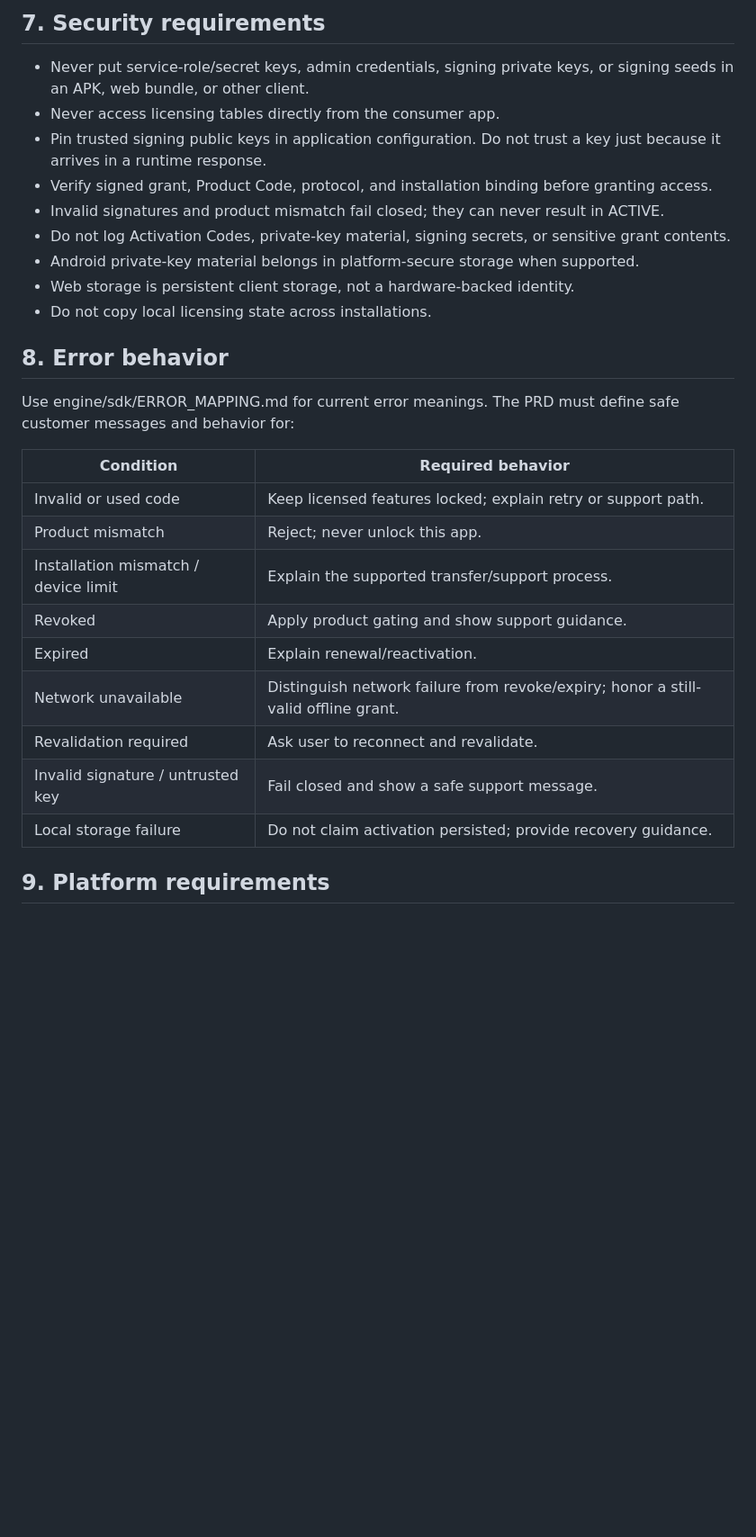
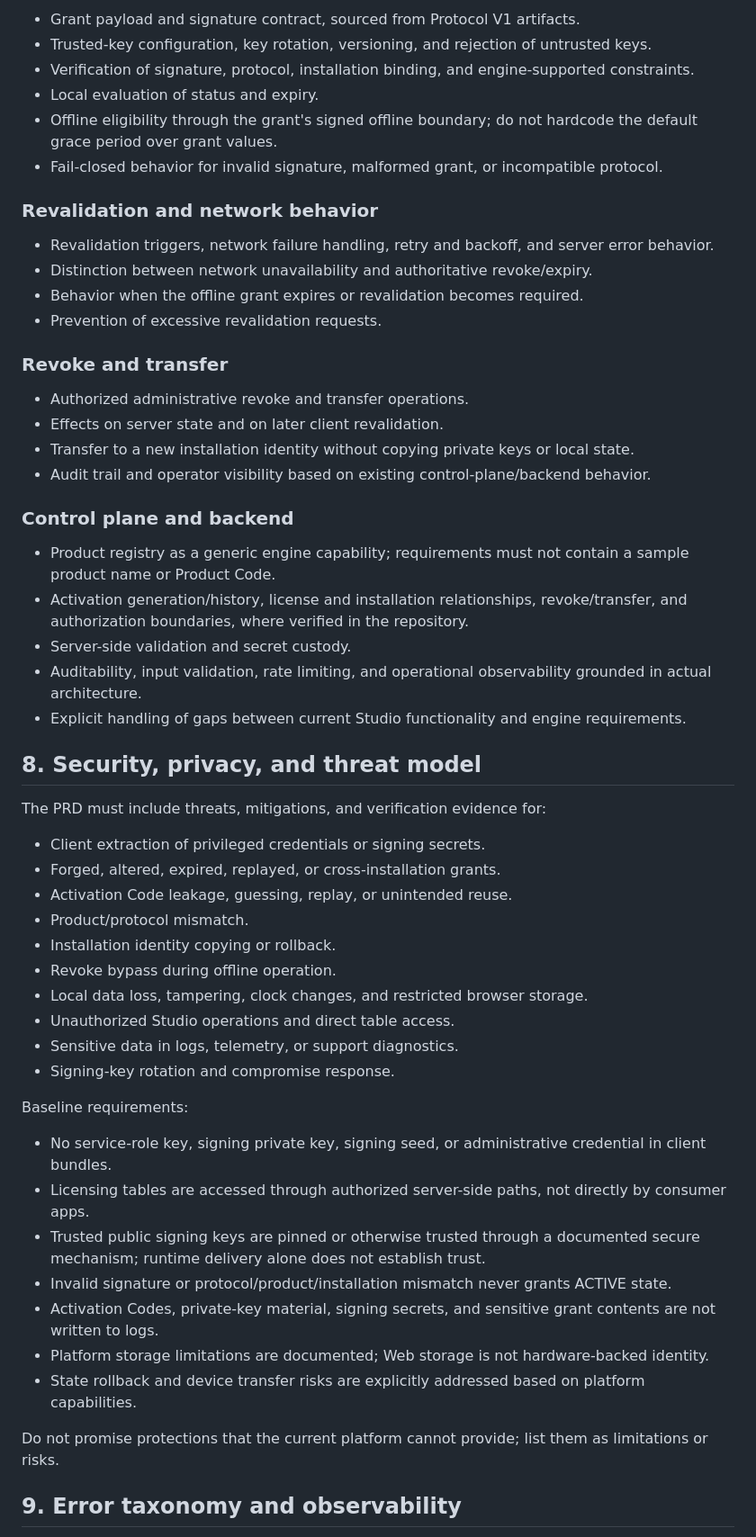
Before and after one commit to Rizoglabs/rizog-labs-studio, a Markdown page: engine/PRD_ENGINE_PACK.md, the part around one of its changes. Shown at 90% size. Rendered like a GitHub page; blank space fills up the shorter version.

```diff
--- a/engine/PRD_ENGINE_PACK.md
+++ b/engine/PRD_ENGINE_PACK.md
@@ -103,30 +122,59 @@ Do not expose RizogKey, internal IDs, signing keys, backend details, or raw engi
 
-## 7. Security requirements
+- Grant payload and signature contract, sourced from Protocol V1 artifacts.
+- Trusted-key configuration, key rotation, versioning, and rejection of untrusted keys.
+- Verification of signature, protocol, installation binding, and engine-supported constraints.
+- Local evaluation of status and expiry.
+- Offline eligibility through the grant's signed offline boundary; do not hardcode the default grace period over grant values.
+- Fail-closed behavior for invalid signature, malformed grant, or incompatible protocol.
 
-- Never put service-role/secret keys, admin credentials, signing private keys, or signing seeds in an APK, web bundle, or other client.
-- Never access licensing tables directly from the consumer app.
-- Pin trusted signing public keys in application configuration. Do not trust a key just because it arrives in a runtime response.
-- Verify signed grant, Product Code, protocol, and installation binding before granting access.
-- Invalid signatures and product mismatch fail closed; they can never result in ACTIVE.
-- Do not log Activation Codes, private-key material, signing secrets, or sensitive grant contents.
-- Android private-key material belongs in platform-secure storage when supported.
-- Web storage is persistent client storage, not a hardware-backed identity.
-- Do not copy local licensing state across installations.
+### Revalidation and network behavior
 
-## 8. Error behavior
+- Revalidation triggers, network failure handling, retry and backoff, and server error behavior.
+- Distinction between network unavailability and authoritative revoke/expiry.
+- Behavior when the offline grant expires or revalidation becomes required.
+- Prevention of excessive revalidation requests.
 
-Use engine/sdk/ERROR_MAPPING.md for current error meanings. The PRD must define safe customer messages and behavior for:
+### Revoke and transfer
 
-| Condition | Required behavior |
-|---|---|
-| Invalid or used code | Keep licensed features locked; explain retry or support path. |
-| Product mismatch | Reject; never unlock this app. |
-| Installation mismatch / device limit | Explain the supported transfer/support process. |
-| Revoked | Apply product gating and show support guidance. |
-| Expired | Explain renewal/reactivation. |
-| Network unavailable | Distinguish network failure from revoke/expiry; honor a still-valid offline grant. |
-| Revalidation required | Ask user to reconnect and revalidate. |
-| Invalid signature / untrusted key | Fail closed and show a safe support message. |
-| Local storage failure | Do not claim activation persisted; provide recovery guidance. |
+- Authorized administrative revoke and transfer operations.
+- Effects on server state and on later client revalidation.
+- Transfer to a new installation identity without copying private keys or local state.
+- Audit trail and operator visibility based on existing control-plane/backend behavior.
 
-## 9. Platform requirements
+### Control plane and backend
+
+- Product registry as a generic engine capability; requirements must not contain a sample product name or Product Code.
+- Activation generation/history, license and installation relationships, revoke/transfer, and authorization boundaries, where verified in the repository.
+- Server-side validation and secret custody.
+- Auditability, input validation, rate limiting, and operational observability grounded in actual architecture.
+- Explicit handling of gaps between current Studio functionality and engine requirements.
+
+## 8. Security, privacy, and threat model
+
+The PRD must include threats, mitigations, and verification evidence for:
+
+- Client extraction of privileged credentials or signing secrets.
+- Forged, altered, expired, replayed, or cross-installation grants.
+- Activation Code leakage, guessing, replay, or unintended reuse.
+- Product/protocol mismatch.
+- Installation identity copying or rollback.
+- Revoke bypass during offline operation.
+- Local data loss, tampering, clock changes, and restricted browser storage.
+- Unauthorized Studio operations and direct table access.
+- Sensitive data in logs, telemetry, or support diagnostics.
+- Signing-key rotation and compromise response.
+
+Baseline requirements:
+
+- No service-role key, signing private key, signing seed, or administrative credential in client bundles.
+- Licensing tables are accessed through authorized server-side paths, not directly by consumer apps.
+- Trusted public signing keys are pinned or otherwise trusted through a documented secure mechanism; runtime delivery alone does not establish trust.
+- Invalid signature or protocol/product/installation mismatch never grants ACTIVE state.
+- Activation Codes, private-key material, signing secrets, and sensitive grant contents are not written to logs.
+- Platform storage limitations are documented; Web storage is not hardware-backed identity.
+- State rollback and device transfer risks are explicitly addressed based on platform capabilities.
+
+Do not promise protections that the current platform cannot provide; list them as limitations or risks.
+
+## 9. Error taxonomy and observability
+
```
Also changed, not shown: other parts of engine/PRD_ENGINE_PACK.md (+154 -98 lines).
